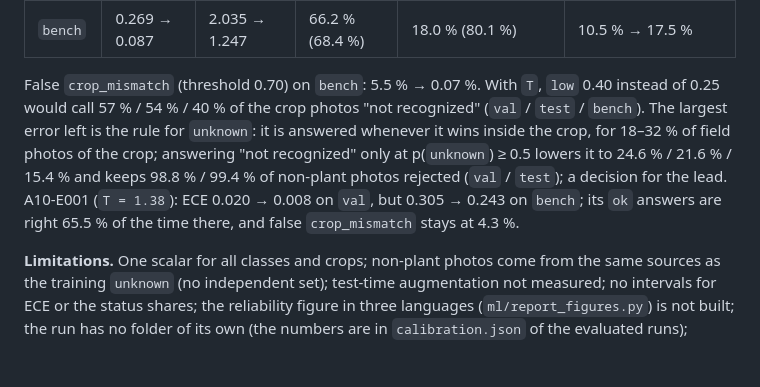
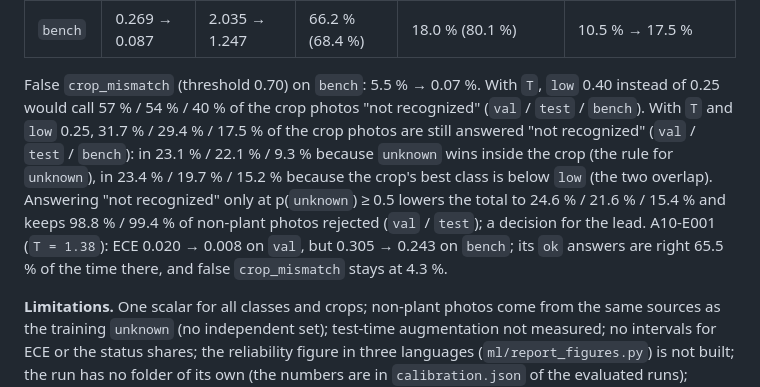
Before and after one commit to nurbolatdev/agroadvisor-kz, a Markdown page: docs/ai/experiments.md, the part around the change. Drawn GitHub-style; blank space fills up the shorter version.

```diff
--- a/docs/ai/experiments.md
+++ b/docs/ai/experiments.md
@@ -271,7 +271,7 @@ Statuses as the service gives them (field photos of the crop). Now: no `T`, `ok`
 | `test` | 0.320 → 0.071 | 2.083 → 1.268 | 51.3 % (72.9 %) | 15.8 % (96.2 %) | 23.6 % → 29.4 % |
 | `bench` | 0.269 → 0.087 | 2.035 → 1.247 | 66.2 % (68.4 %) | 18.0 % (80.1 %) | 10.5 % → 17.5 % |
 
-False `crop_mismatch` (threshold 0.70) on `bench`: 5.5 % → 0.07 %. With `T`, `low` 0.40 instead of 0.25 would call 57 % / 54 % / 40 % of the crop photos "not recognized" (`val` / `test` / `bench`). The largest error left is the rule for `unknown`: it is answered whenever it wins inside the crop, for 18–32 % of field photos of the crop; answering "not recognized" only at p(`unknown`) ≥ 0.5 lowers it to 24.6 % / 21.6 % / 15.4 % and keeps 98.8 % / 99.4 % of non-plant photos rejected (`val` / `test`); a decision for the lead. A10-E001 (`T = 1.38`): ECE 0.020 → 0.008 on `val`, but 0.305 → 0.243 on `bench`; its `ok` answers are right 65.5 % of the time there, and false `crop_mismatch` stays at 4.3 %.
+False `crop_mismatch` (threshold 0.70) on `bench`: 5.5 % → 0.07 %. With `T`, `low` 0.40 instead of 0.25 would call 57 % / 54 % / 40 % of the crop photos "not recognized" (`val` / `test` / `bench`). With `T` and `low` 0.25, 31.7 % / 29.4 % / 17.5 % of the crop photos are still answered "not recognized" (`val` / `test` / `bench`): in 23.1 % / 22.1 % / 9.3 % because `unknown` wins inside the crop (the rule for `unknown`), in 23.4 % / 19.7 % / 15.2 % because the crop's best class is below `low` (the two overlap). Answering "not recognized" only at p(`unknown`) ≥ 0.5 lowers the total to 24.6 % / 21.6 % / 15.4 % and keeps 98.8 % / 99.4 % of non-plant photos rejected (`val` / `test`); a decision for the lead. A10-E001 (`T = 1.38`): ECE 0.020 → 0.008 on `val`, but 0.305 → 0.243 on `bench`; its `ok` answers are right 65.5 % of the time there, and false `crop_mismatch` stays at 4.3 %.
 
 **Limitations.** One scalar for all classes and crops; non-plant photos come from the same sources as the training `unknown` (no independent set); test-time augmentation not measured; no intervals for ECE or the status shares; the reliability figure in three languages (`ml/report_figures.py`) is not built; the run has no folder of its own (the numbers are in `calibration.json` of the evaluated runs); nothing is applied in the service yet.
 
```
Also changed, not shown: docs/ai/evaluation.md (+13 -4 lines).
